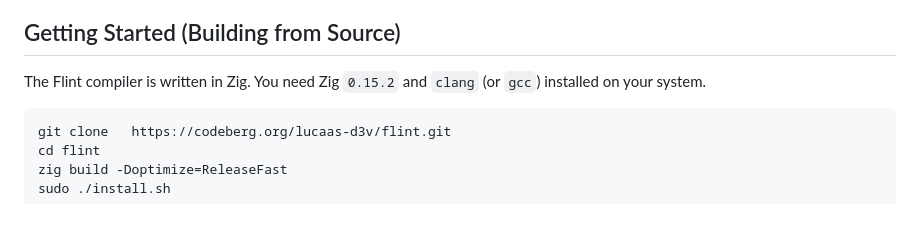
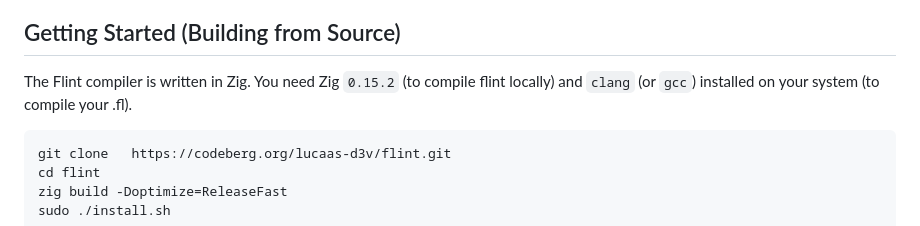
Before and after one commit to the-flint-lang/flint, a Markdown page: README.md, the part around the change. GitHub-like rendering.

Commit message:
chore: translated text

````diff
--- a/README.md
+++ b/README.md
@@ -65,7 +65,7 @@ Flint brings modern data structures to raw C performance:
 
 ## Getting Started (Building from Source)
 
-The Flint compiler is written in Zig. You need Zig `0.15.2` and `clang` (or `gcc`) installed on your system.
+The Flint compiler is written in Zig. You need Zig `0.15.2` (to compile flint locally) and `clang` (or `gcc`) installed on your system (to compile your .fl).
 
 ```bash
 git clone   https://codeberg.org/lucaas-d3v/flint.git
````
